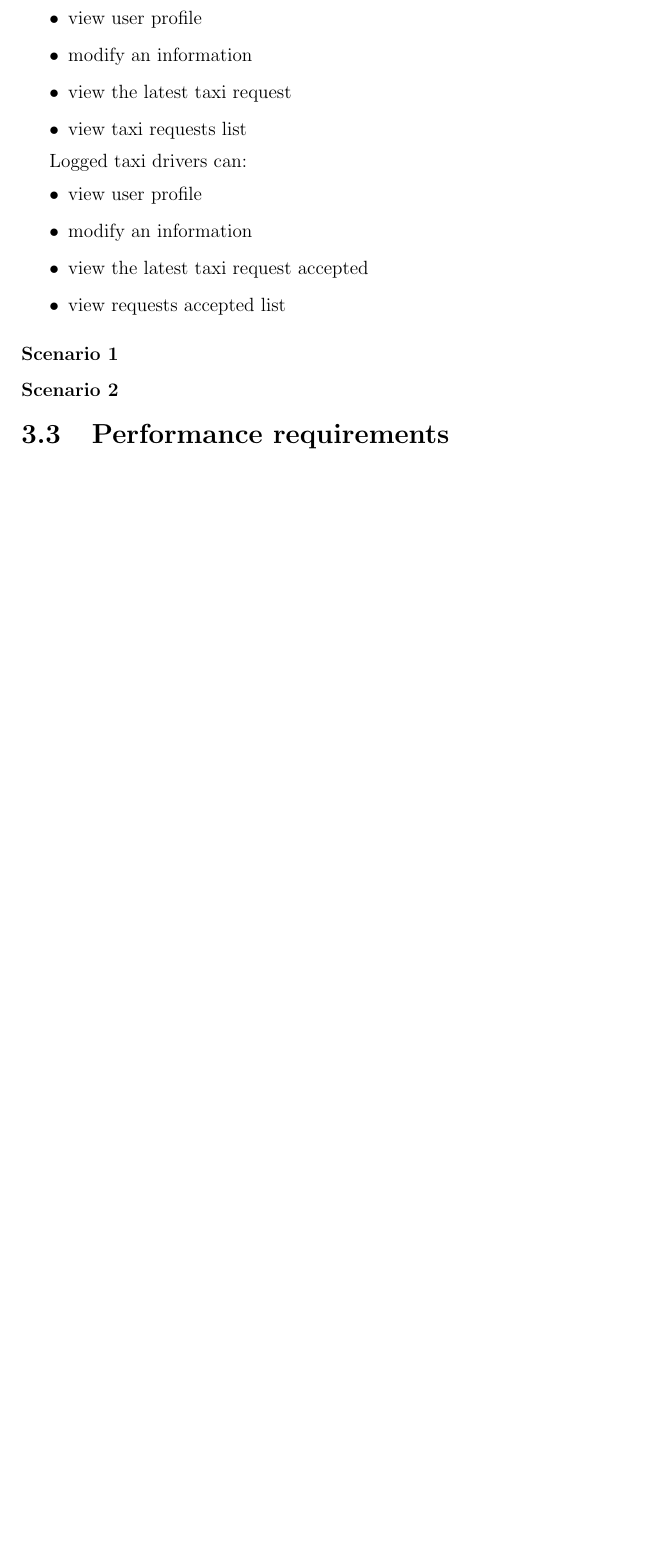
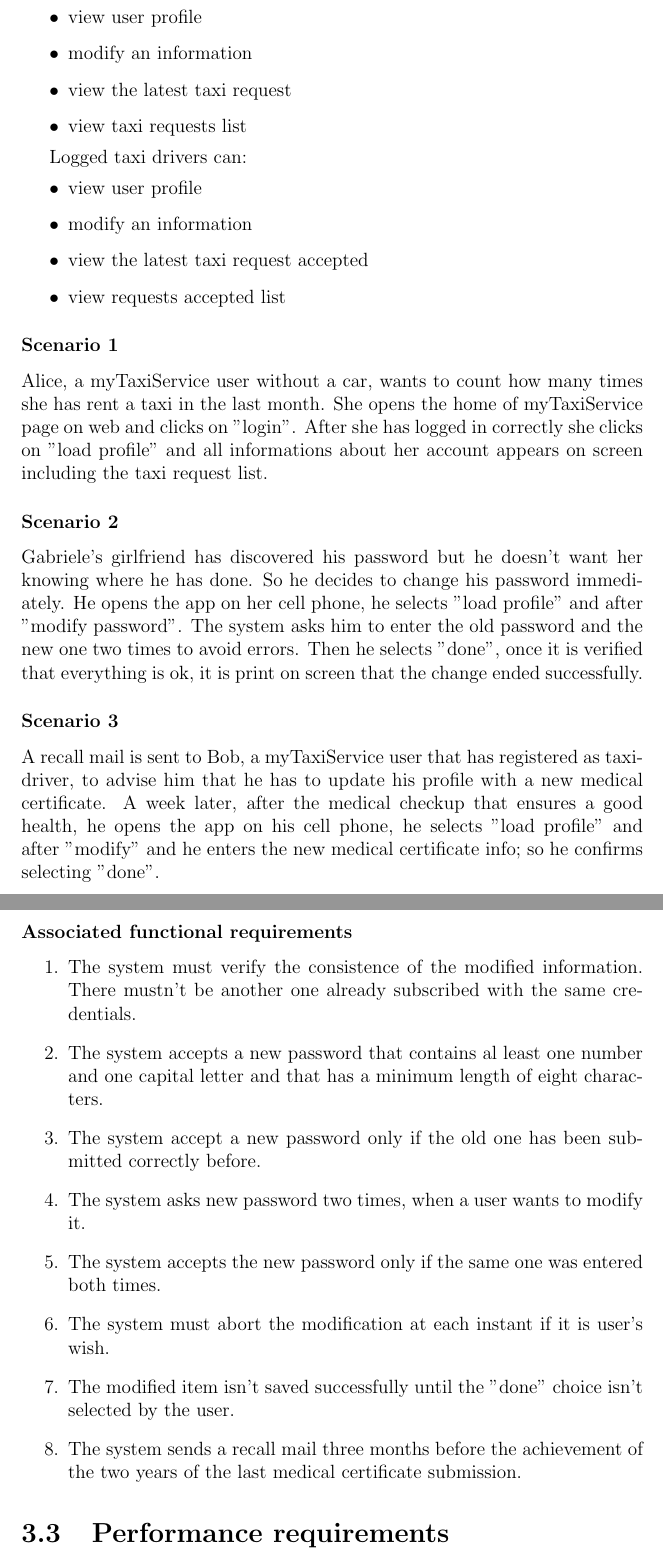
Before and after one commit to pietrodn/se2-mytaxiservice, a LaTeX document (rasd/main.tex, which reads rasd/specific_requirements/features/user_login.tex, rasd/specific_requirements/features/user_profile.tex, rasd/specific_requirements/features/user_registration.tex): part of page 25 of 26 before the commit and two parts of pages 27 and 28 of 29 after it, the two joined at a grey line, cut so that both start at the same text, the shorter picture padded with empty space. The pictures show the PDF file rasd/main.pdf that the author committed with the source.

Commit message:
User profile and User login

```diff
--- a/rasd/specific_requirements/features/user_login.tex
+++ b/rasd/specific_requirements/features/user_login.tex
@@ -0,0 +8,7 @@
+\subsubsection{Scenario 1}
+Bob opens the home of myTaxiService page on web and clicks on "login".
+It is asked him to enter nickname or e-mail and password, he doesn't recall his nickname so he enters the registration e-mail and the password. He selects "enter".
+Everything is correct so he can access to app services as a logged user.
+
+\subsubsection{Scenario 2}
+Alice opens the home of myTaxiService page on web and clicks on "login".
@@ -0,0 +21,2 @@
+\subsubsection{Associated functional requirements}
+\begin{enumerate}
@@ -0,0 +30,2 @@
+\item The system accepts a new password that contains al least one number and one capital letter and that has a minimum length of eight characters.
+\end{enumerate}
--- a/rasd/specific_requirements/features/user_profile.tex
+++ b/rasd/specific_requirements/features/user_profile.tex
@@ -23,6 +23,24 @@
 
 
 \subsubsection{Scenario 1}
+Alice, a myTaxiService user without a car, wants to count how many times she has rent a taxi in the last month. She opens the home of myTaxiService page on web and clicks on "login".
+After she has logged in correctly she clicks on "load profile" and all informations about her account appears on screen including the taxi request list.
+
+\subsubsection{Scenario 2}
+Gabriele's girlfriend has discovered his password but he doesn't want her knowing where he has done. So he decides to change his password immediately. He opens the app on her cell phone, he selects "load profile" and after "modify password". The system asks him to enter the old password and the new one two times to avoid errors. Then he selects "done", once it is verified that everything is ok, it is print on screen that the change ended successfully.
 
 
-\subsubsection{Scenario 2}
+\subsubsection{Scenario 3}
+A recall mail is sent to Bob, a myTaxiService user that has registered as taxi-driver, to advise him that he has to update his profile with a new medical certificate. A week later, after the medical checkup that ensures a good health, he opens the app on his cell phone, he selects "load profile" and after "modify" and he enters the new medical certificate info; so he confirms selecting "done".
+
+\subsubsection{Associated functional requirements}
+\begin{enumerate}
+\item The system must verify the consistence of the modified information. There mustn't be another one already subscribed with the same credentials.
+\item The system accepts a new password that contains al least one number and one capital letter and that has a minimum length of eight characters.
+\item The system accept a new password only if the old one has been submitted correctly before.
+\item The system asks new password two times, when a user wants to modify it.
+\item The system accepts the new password only if the same one was entered both times.
+\item The system must abort the modification at each instant if it is user's wish.
+\item The modified item isn't saved successfully until the "done" choice isn't selected by the user.
+\item The system sends a recall mail three months before the achievement of the two years of the last medical certificate submission.
+\end{enumerate}
--- a/rasd/specific_requirements/features/user_registration.tex
+++ b/rasd/specific_requirements/features/user_registration.tex
@@ -78,6 +81,8 @@
 \begin{enumerate}
 \item The system must verify the consistence of the user's Name, Surname and nickname. There mustn't be another one already subscribed with the same credentials.
 \item The system accepts a password that contains al least one number and one capital letter and that has a minimum length of eight characters.
+\item The system asks the password two times.
+\item The system accepts the password only if the same one was entered both times.
 \item If the personal data treatment isn't authorized the subscription is canceled.
 \item The system must abort the registration at each instant if it is user's wish.
 \item The subscription isn't ended successfully until the e-mail isn't confirmed. After two days without answer the systems sends anther confirmation e-mail. After seven days user's registration info are deleted.
```
Also changed, not shown: rasd/specific_requirements/software_system_attributes.tex (+4 -7 lines), rasd/main.pdf, rasd/specific_requirements/features/user_login.tex (20 more changed lines), rasd/specific_requirements/features/user_profile.tex (2 more changed lines), rasd/specific_requirements/features/user_registration.tex (11 more changed lines).
